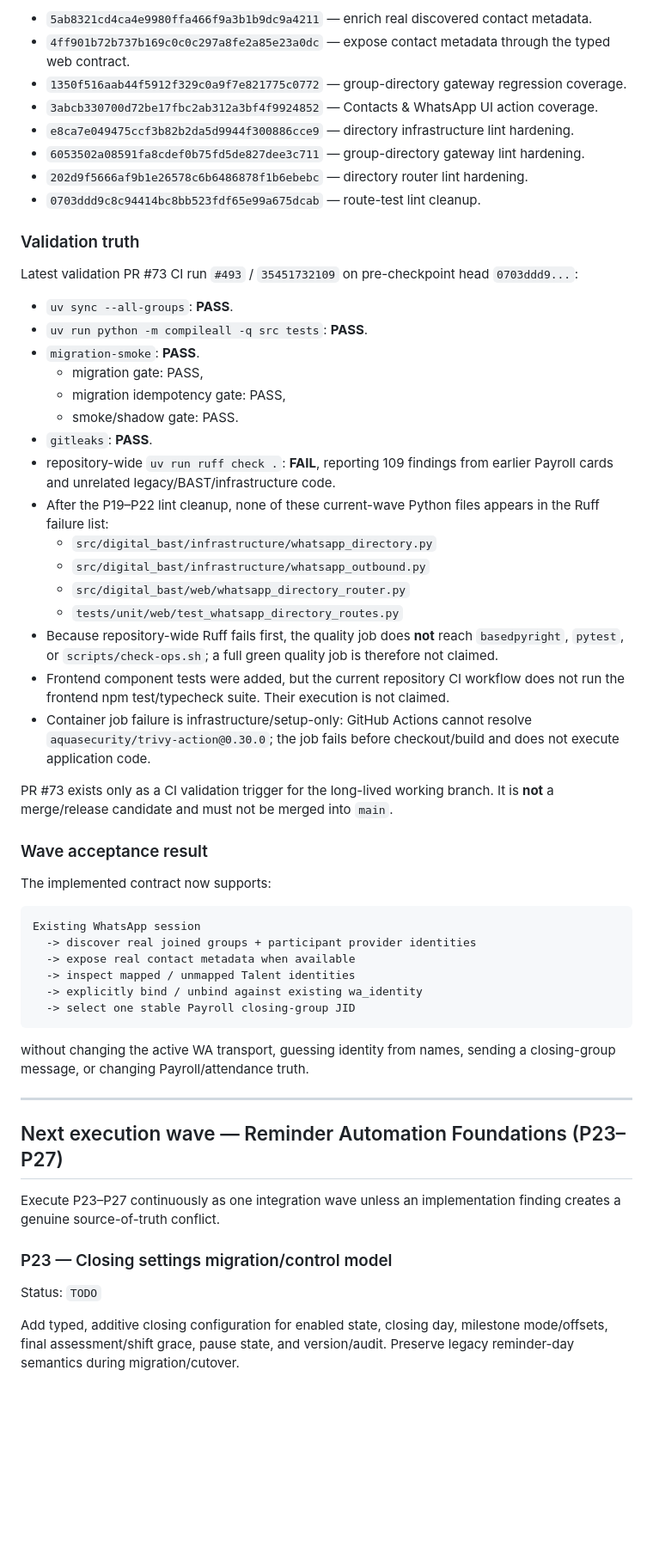
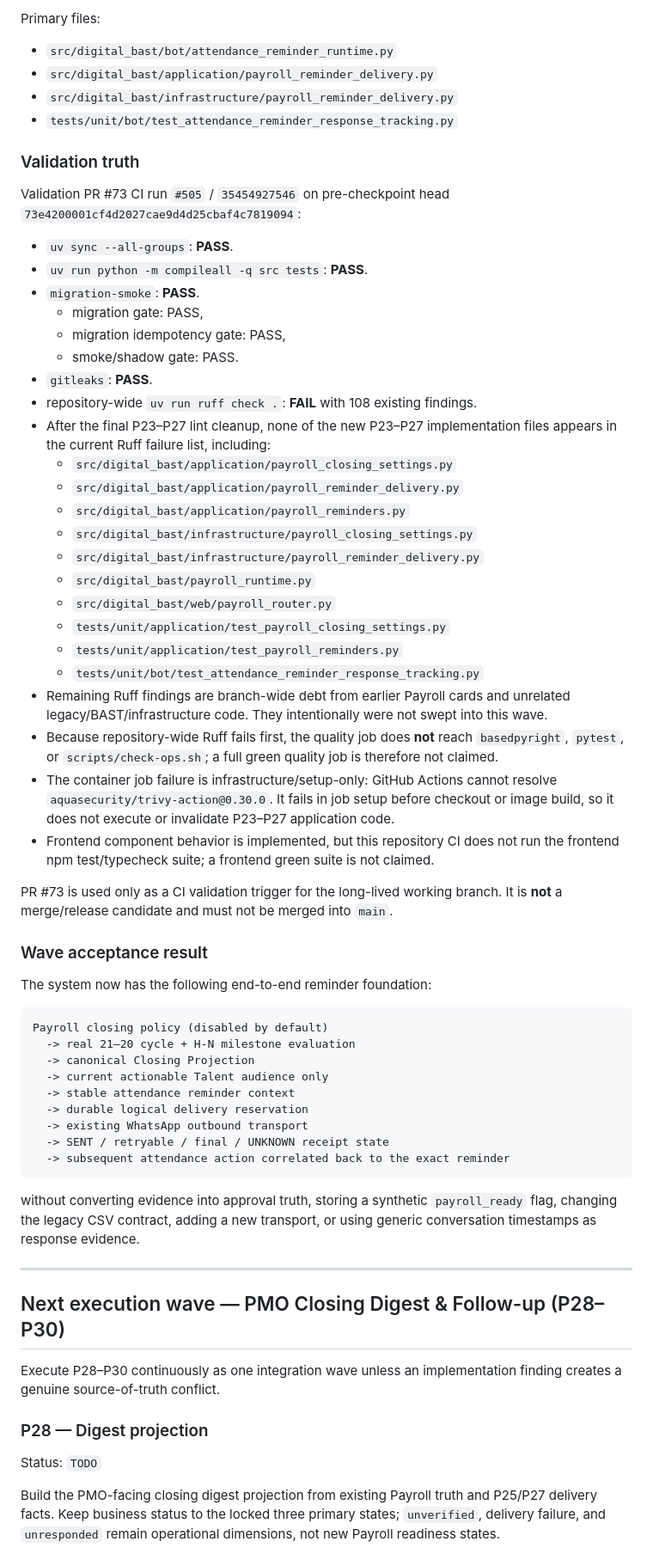
Before and after one commit to yosdwi/celerates-bast-digital, a Markdown page: docs/payroll-attendance-current-checkpoint.md, the part around one of its changes. Shown at 86% size. GitHub-like rendering; blank space fills up the shorter version.

Commit message:
docs: checkpoint reminder automation through P27

````diff
--- a/docs/payroll-attendance-current-checkpoint.md
+++ b/docs/payroll-attendance-current-checkpoint.md
@@ -176,17 +216,15 @@ Frontend:
 
-- `5ab8321cd4ca4e9980ffa466f9a3b1b9dc9a4211` — enrich real discovered contact metadata.
-- `4ff901b72b737b169c0c0c297a8fe2a85e23a0dc` — expose contact metadata through the typed web contract.
-- `1350f516aab44f5912f329c0a9f7e821775c0772` — group-directory gateway regression coverage.
-- `3abcb330700d72be17fbc2ab312a3bf4f9924852` — Contacts & WhatsApp UI action coverage.
-- `e8ca7e049475ccf3b82b2da5d9944f300886cce9` — directory infrastructure lint hardening.
-- `6053502a08591fa8cdef0b75fd5de827dee3c711` — group-directory gateway lint hardening.
-- `202d9f5666af9b1e26578c6b6486878f1b6ebebc` — directory router lint hardening.
-- `0703ddd9c8c94414bc8bb523fdf65e99a675dcab` — route-test lint cleanup.
+Primary files:
+
+- `src/digital_bast/bot/attendance_reminder_runtime.py`
+- `src/digital_bast/application/payroll_reminder_delivery.py`
+- `src/digital_bast/infrastructure/payroll_reminder_delivery.py`
+- `tests/unit/bot/test_attendance_reminder_response_tracking.py`
 
 ### Validation truth
 
-Latest validation PR #73 CI run `#493` / `35451732109` on pre-checkpoint head
-`0703ddd9...`:
+Validation PR #73 CI run `#505` / `35454927546` on pre-checkpoint head
+`73e4200001cf4d2027cae9d4d25cbaf4c7819094`:
 
 - `uv sync --all-groups`: **PASS**.
 - `uv run python -m compileall -q src tests`: **PASS**.
@@ -195,54 +233,67 @@ Latest validation PR #73 CI run `#493` / `35451732109` on pre-checkpoint head
   - migration idempotency gate: PASS,
   - smoke/shadow gate: PASS.
 - `gitleaks`: **PASS**.
-- repository-wide `uv run ruff check .`: **FAIL**, reporting 109 findings from
-  earlier Payroll cards and unrelated legacy/BAST/infrastructure code.
-- After the P19–P22 lint cleanup, none of these current-wave Python files appears
-  in the Ruff failure list:
-  - `src/digital_bast/infrastructure/whatsapp_directory.py`
-  - `src/digital_bast/infrastructure/whatsapp_outbound.py`
-  - `src/digital_bast/web/whatsapp_directory_router.py`
-  - `tests/unit/web/test_whatsapp_directory_routes.py`
+- repository-wide `uv run ruff check .`: **FAIL** with 108 existing findings.
+- After the final P23–P27 lint cleanup, none of the new P23–P27 implementation
+  files appears in the current Ruff failure list, including:
+  - `src/digital_bast/application/payroll_closing_settings.py`
+  - `src/digital_bast/application/payroll_reminder_delivery.py`
+  - `src/digital_bast/application/payroll_reminders.py`
+  - `src/digital_bast/infrastructure/payroll_closing_settings.py`
+  - `src/digital_bast/infrastructure/payroll_reminder_delivery.py`
+  - `src/digital_bast/payroll_runtime.py`
+  - `src/digital_bast/web/payroll_router.py`
+  - `tests/unit/application/test_payroll_closing_settings.py`
+  - `tests/unit/application/test_payroll_reminders.py`
+  - `tests/unit/bot/test_attendance_reminder_response_tracking.py`
+- Remaining Ruff findings are branch-wide debt from earlier Payroll cards and
+  unrelated legacy/BAST/infrastructure code. They intentionally were not swept
+  into this wave.
 - Because repository-wide Ruff fails first, the quality job does **not** reach
   `basedpyright`, `pytest`, or `scripts/check-ops.sh`; a full green quality job is
   therefore not claimed.
-- Frontend component tests were added, but the current repository CI workflow does
-  not run the frontend npm test/typecheck suite. Their execution is not claimed.
-- Container job failure is infrastructure/setup-only: GitHub Actions cannot resolve
-  `aquasecurity/trivy-action@0.30.0`; the job fails before checkout/build and does
-  not execute application code.
+- The container job failure is infrastructure/setup-only: GitHub Actions cannot
+  resolve `aquasecurity/trivy-action@0.30.0`. It fails in job setup before checkout
+  or image build, so it does not execute or invalidate P23–P27 application code.
+- Frontend component behavior is implemented, but this repository CI does not run
+  the frontend npm test/typecheck suite; a frontend green suite is not claimed.
 
-PR #73 exists only as a CI validation trigger for the long-lived working branch.
+PR #73 is used only as a CI validation trigger for the long-lived working branch.
 It is **not** a merge/release candidate and must not be merged into `main`.
 
 ### Wave acceptance result
 
-The implemented contract now supports:
+The system now has the following end-to-end reminder foundation:
 
 ```text
-Existing WhatsApp session
-  -> discover real joined groups + participant provider identities
-  -> expose real contact metadata when available
-  -> inspect mapped / unmapped Talent identities
-  -> explicitly bind / unbind against existing wa_identity
-  -> select one stable Payroll closing-group JID
+Payroll closing policy (disabled by default)
+  -> real 21–20 cycle + H-N milestone evaluation
+  -> canonical Closing Projection
+  -> current actionable Talent audience only
+  -> stable attendance reminder context
+  -> durable logical delivery reservation
+  -> existing WhatsApp outbound transport
+  -> SENT / retryable / final / UNKNOWN receipt state
+  -> subsequent attendance action correlated back to the exact reminder
 ```
 
-without changing the active WA transport, guessing identity from names, sending a
-closing-group message, or changing Payroll/attendance truth.
+without converting evidence into approval truth, storing a synthetic
+`payroll_ready` flag, changing the legacy CSV contract, adding a new transport,
+or using generic conversation timestamps as response evidence.
 
 ---
 
-## Next execution wave — Reminder Automation Foundations (P23–P27)
+## Next execution wave — PMO Closing Digest & Follow-up (P28–P30)
 
-Execute P23–P27 continuously as one integration wave unless an implementation
+Execute P28–P30 continuously as one integration wave unless an implementation
 finding creates a genuine source-of-truth conflict.
 
-### P23 — Closing settings migration/control model
+### P28 — Digest projection
 
 Status: `TODO`
 
-Add typed, additive closing configuration for enabled state, closing day,
-milestone mode/offsets, final assessment/shift grace, pause state, and version/audit.
-Preserve legacy reminder-day semantics during migration/cutover.
+Build the PMO-facing closing digest projection from existing Payroll truth and
+P25/P27 delivery facts. Keep business status to the locked three primary states;
+`unverified`, delivery failure, and `unresponded` remain operational dimensions,
+not new Payroll readiness states.
 
````
Also changed, not shown: other parts of docs/payroll-attendance-current-checkpoint.md (+180 -141 lines).
